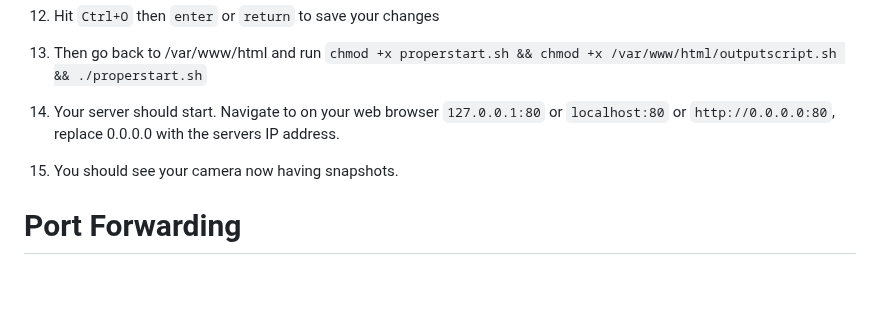
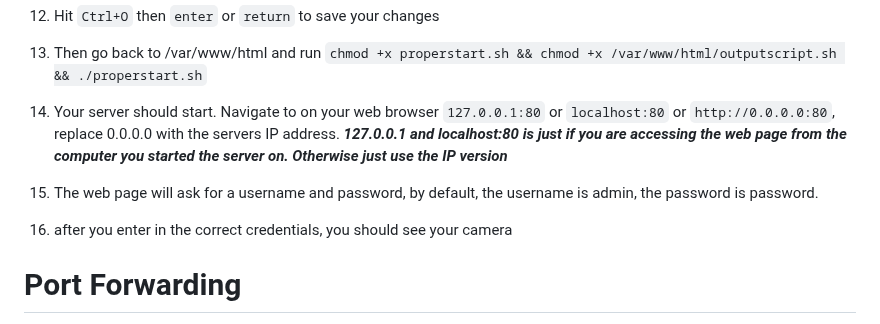
Before and after one commit to ICrashWindows12/Universal-cam-snapshot, a Markdown page: README.md, the part around the change. Rendered like a GitHub page; blank space fills up the shorter version.

````diff
--- a/README.md
+++ b/README.md
@@ -17,9 +17,9 @@ Universal Camera Snapshot feature. Works on all cameras using RTSP only.
 12. Hit ```Ctrl+O``` then ```enter``` or ```return``` to save your changes
 13. Then go back to /var/www/html and run ```chmod +x properstart.sh && chmod +x /var/www/html/outputscript.sh && ./properstart.sh```
 
-14. Your server should start. Navigate to on your web browser ```127.0.0.1:80``` or ```localhost:80``` or ```http://0.0.0.0:80```, replace 0.0.0.0 with the servers IP address.
-15. You should see your camera now having snapshots.
-
+14. Your server should start. Navigate to on your web browser ```127.0.0.1:80``` or ```localhost:80``` or ```http://0.0.0.0:80```, replace 0.0.0.0 with the servers IP address. ***127.0.0.1 and localhost:80 is just if you are accessing the web page from the computer you started the server on. Otherwise just use the IP version***
+15. The web page will ask for a username and password, by default, the username is admin,  the password is password.
+16. after you enter in the correct credentials, you should see your camera
 # Port Forwarding
 If you want to access the server away from wherever your server is, or as it is called, remote access. You need to port forward your servers port and cameras port.
 But be warned, after you do this, anyone who knows your servers IP can access your server and camera, so set up some basic security to prevent anyone you dont know, from watching you.
````
